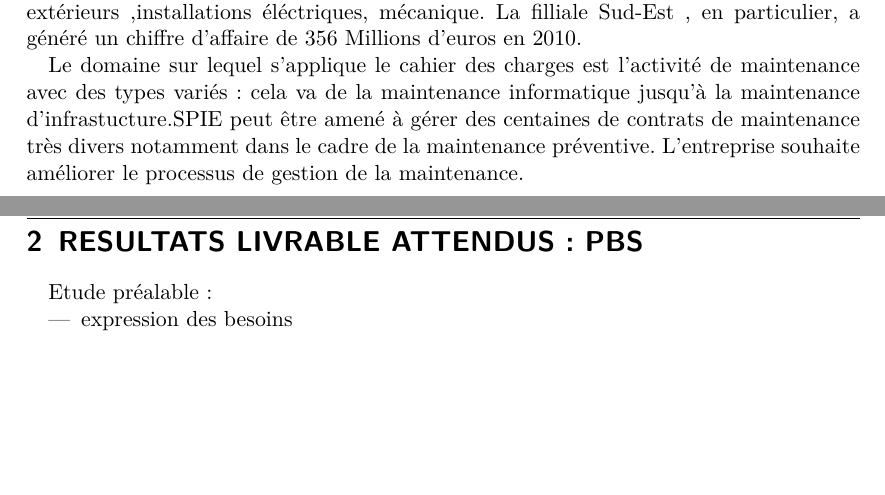
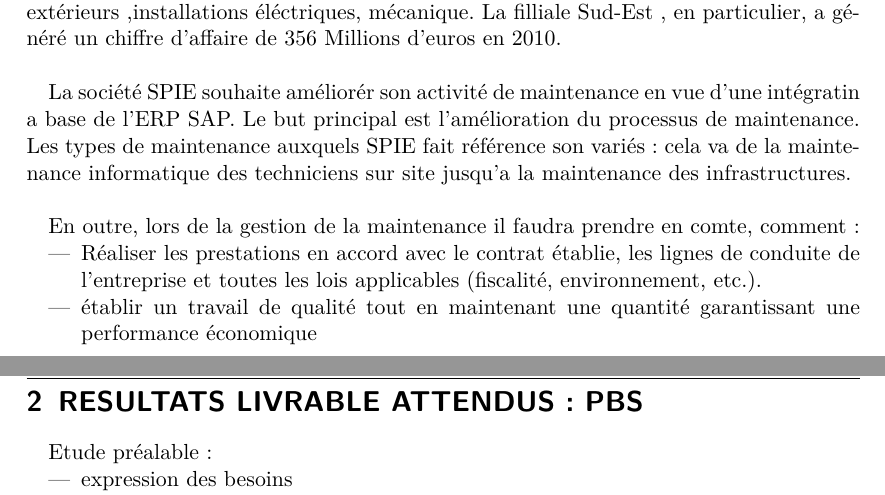
Before and after one commit to c3dric373/pld-sie, a LaTeX document (dossier-initalisation.tex): two parts of pages 3 and 4 of 8, joined at a grey line, cut so that both start at the same text, the shorter picture padded with empty space. Compiled offline with pdfLaTeX.

Commit message:
debut objet projet

```diff
--- a/dossier-initalisation.tex
+++ b/dossier-initalisation.tex
@@ -77,9 +77,17 @@
 \listoffigures
 \newpage
 \section{OBJET DU PROJET}
-La société SPIE est fondée en 1900 sous le nom de Société parisienne pour l'industrie des chemins de fer et des tramways électriques. Elle devient la Société parisienne pour l'industrie électrique  (SPIE) en 1946. La société SPIE s'occupe de l'étude, la réalisation et la maintenance d'équipements dans différents secteurs : énergie, transport, réseaux extérieurs ,installations éléctriques, mécanique. La filliale Sud-Est , en particulier, a généré un chiffre d'affaire de 356 Millions d'euros en 2010.
+La société SPIE est fondée en 1900 sous le nom de Société parisienne pour l'industrie des chemins de fer et des tramways électriques. Elle devient la Société parisienne pour l'industrie électrique  (SPIE) en 1946. La société SPIE s'occupe de l'étude, la réalisation et la maintenance d'équipements dans différents secteurs : énergie, transport, réseaux extérieurs ,installations éléctriques, mécanique. La filliale Sud-Est , en particulier, a généré un chiffre d'affaire de 356 Millions d'euros en 2010.\\
 
-Le domaine sur lequel s'applique le cahier des charges est l'activité de maintenance avec des types variés : cela va de la maintenance informatique jusqu'à la maintenance d'infrastucture.SPIE peut être amené à gérer des centaines de contrats de maintenance très divers notamment dans le cadre de la maintenance préventive. L'entreprise souhaite améliorer le processus de gestion de la maintenance.
+La société SPIE souhaite améliorér son activité de maintenance en vue d'une intégratin a base de l'ERP SAP. Le but principal est l'amélioration du processus de maintenance. Les types de maintenance auxquels SPIE fait référence son variés: cela va de la maintenance informatique des techniciens sur site jusqu'a la maintenance des infrastructures. \\
+
+En outre, lors de la gestion de la maintenance il faudra prendre en comte, comment:
+\begin{itemize}
+\item Réaliser les prestations en accord avec le contrat établie, les lignes de conduite de l'entreprise et toutes les lois applicables (fiscalité, environnement, etc.).
+\item établir un travail de qualité tout en maintenant une quantité garantissant une performance économique
+\end{itemize}
+
+
 
 \newpage
 \section{RESULTATS LIVRABLE ATTENDUS: PBS}
```
Also changed, not shown: dossier-initalisation.pdf.
